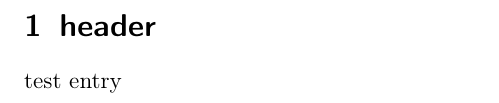
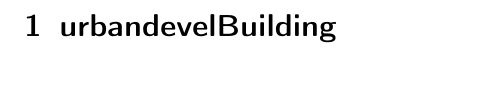
Before and after one commit to iut-ibk/DynaMind-ToolBox, a LaTeX document (doc/output/latex/urbandevelBuilding.tex): part of the page, cut at the place of the change. Compiled offline with pdfLaTeX.

Commit message:
new rev of doc

```diff
--- a/doc/output/latex/urbandevelBuilding.tex
+++ b/doc/output/latex/urbandevelBuilding.tex
@@ -24,9 +24,7 @@
 \hypersetup{colorlinks=true,urlcolor=blue}
 
 \begin{document}
-\section{header}\hypertarget{header}{}\label{header}
-
-test entry
+\section{urbandevelBuilding}\hypertarget{urbandevelbuilding}{}\label{urbandevelbuilding}
 
 
 \end{document}
```
Also changed, not shown: doc/output/pdf/urbandevelBuilding.pdf, 4 other files.
